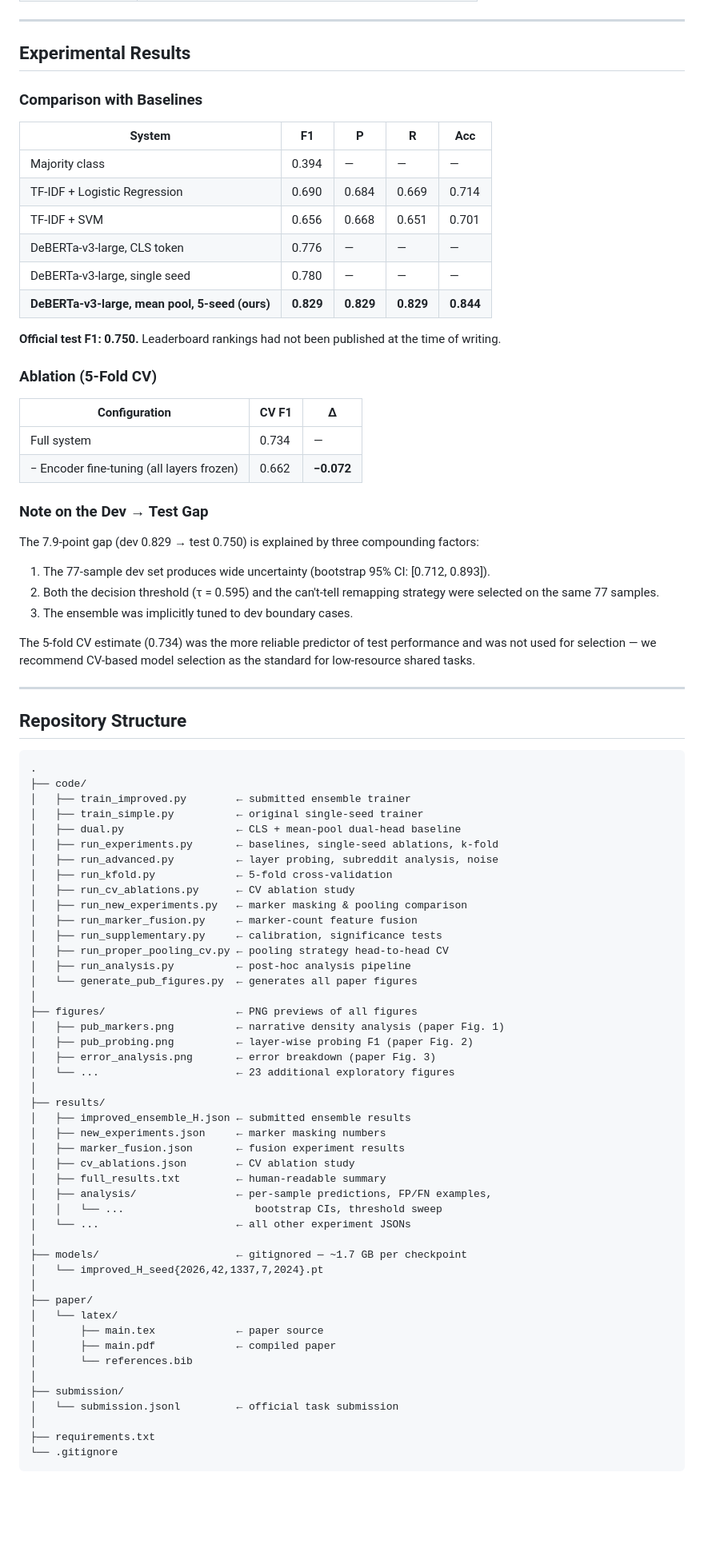
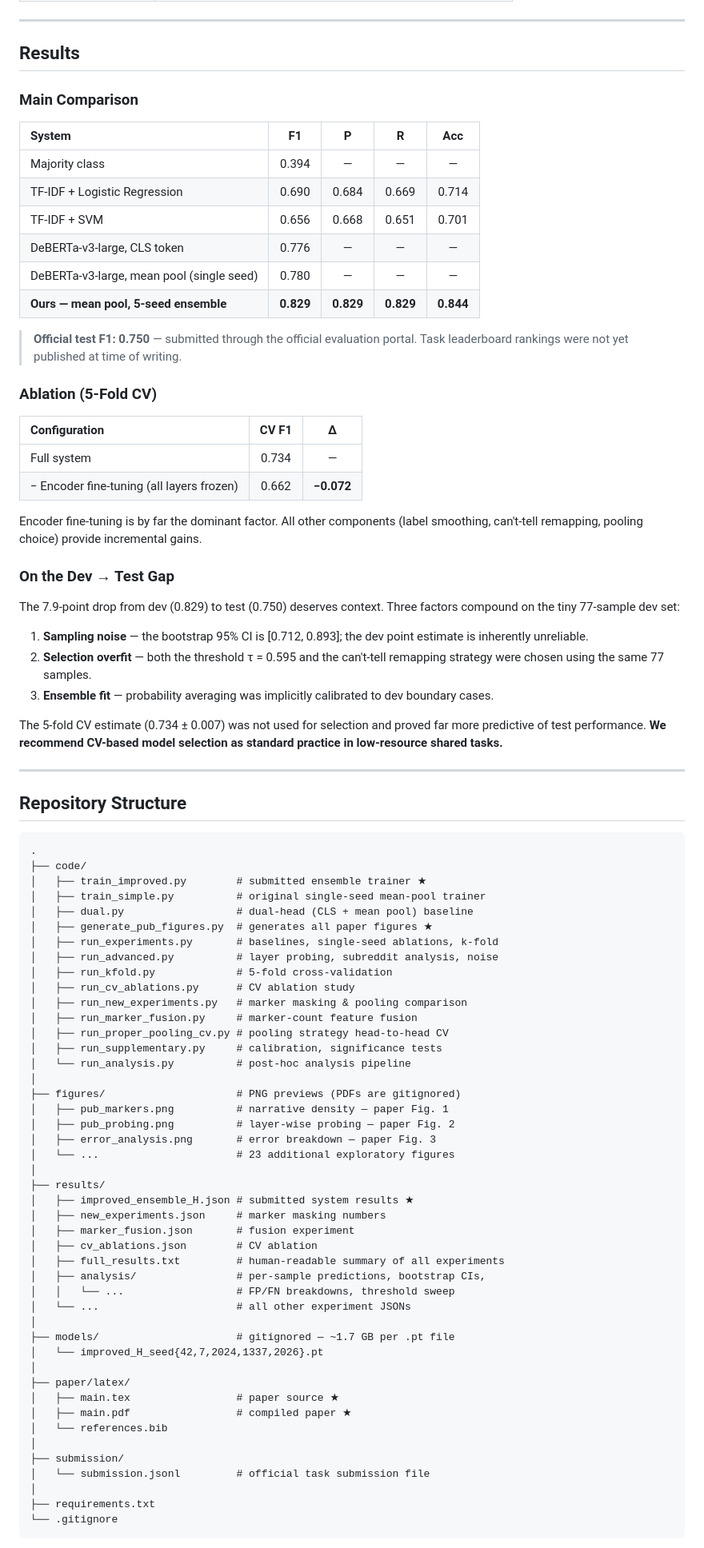
Before and after one commit to Ekansh0301/conspiracy-belief-detection, a Markdown page: README.md, the part around one of its changes. Shown at 80% size. Rendered like a GitHub page; blank space fills up the shorter version.

Commit message:
docs: polish README with prose, badges, and cleaner narrative

````diff
--- a/README.md
+++ b/README.md
@@ -66,36 +74,39 @@ Because the belief signal is *distributed* across the full post rather than conc
 
 ---
 
-## Experimental Results
+## Results
 
-### Comparison with Baselines
+### Main Comparison
 
 | System | F1 | P | R | Acc |
-|---|---|---|---|---|
+|:---|:---:|:---:|:---:|:---:|
 | Majority class | 0.394 | — | — | — |
 | TF-IDF + Logistic Regression | 0.690 | 0.684 | 0.669 | 0.714 |
 | TF-IDF + SVM | 0.656 | 0.668 | 0.651 | 0.701 |
 | DeBERTa-v3-large, CLS token | 0.776 | — | — | — |
-| DeBERTa-v3-large, single seed | 0.780 | — | — | — |
-| **DeBERTa-v3-large, mean pool, 5-seed (ours)** | **0.829** | **0.829** | **0.829** | **0.844** |
+| DeBERTa-v3-large, mean pool (single seed) | 0.780 | — | — | — |
+| **Ours — mean pool, 5-seed ensemble** | **0.829** | **0.829** | **0.829** | **0.844** |
 
-**Official test F1: 0.750.** Leaderboard rankings had not been published at the time of writing.
+> **Official test F1: 0.750** — submitted through the official evaluation portal. Task leaderboard rankings were not yet published at time of writing.
 
 ### Ablation (5-Fold CV)
 
 | Configuration | CV F1 | Δ |
-|---|---|---|
+|:---|:---:|:---:|
 | Full system | 0.734 | — |
 | − Encoder fine-tuning (all layers frozen) | 0.662 | **−0.072** |
 
-### Note on the Dev → Test Gap
+Encoder fine-tuning is by far the dominant factor. All other components (label smoothing, can't-tell remapping, pooling choice) provide incremental gains.
 
-The 7.9-point gap (dev 0.829 → test 0.750) is explained by three compounding factors:
-1. The 77-sample dev set produces wide uncertainty (bootstrap 95% CI: [0.712, 0.893]).
-2. Both the decision threshold (τ = 0.595) and the can't-tell remapping strategy were selected on the same 77 samples.
-3. The ensemble was implicitly tuned to dev boundary cases.
+### On the Dev → Test Gap
 
-The 5-fold CV estimate (0.734) was the more reliable predictor of test performance and was not used for selection — we recommend CV-based model selection as the standard for low-resource shared tasks.
+The 7.9-point drop from dev (0.829) to test (0.750) deserves context. Three factors compound on the tiny 77-sample dev set:
+
+1. **Sampling noise** — the bootstrap 95% CI is [0.712, 0.893]; the dev point estimate is inherently unreliable.
+2. **Selection overfit** — both the threshold τ = 0.595 and the can't-tell remapping strategy were chosen using the same 77 samples.
+3. **Ensemble fit** — probability averaging was implicitly calibrated to dev boundary cases.
+
+The 5-fold CV estimate (0.734 ± 0.007) was not used for selection and proved far more predictive of test performance. **We recommend CV-based model selection as standard practice in low-resource shared tasks.**
 
 ---
 
@@ -104,47 +115,46 @@ The 5-fold CV estimate (0.734) was the more reliable predictor of test performan
 ```
 .
 ├── code/
-│   ├── train_improved.py        ← submitted ensemble trainer
-│   ├── train_simple.py          ← original single-seed trainer
-│   ├── dual.py                  ← CLS + mean-pool dual-head baseline
-│   ├── run_experiments.py       ← baselines, single-seed ablations, k-fold
-│   ├── run_advanced.py          ← layer probing, subreddit analysis, noise
-│   ├── run_kfold.py             ← 5-fold cross-validation
-│   ├── run_cv_ablations.py      ← CV ablation study
-│   ├── run_new_experiments.py   ← marker masking & pooling comparison
-│   ├── run_marker_fusion.py     ← marker-count feature fusion
-│   ├── run_supplementary.py     ← calibration, significance tests
-│   ├── run_proper_pooling_cv.py ← pooling strategy head-to-head CV
-│   ├── run_analysis.py          ← post-hoc analysis pipeline
-│   └── generate_pub_figures.py  ← generates all paper figures
+│   ├── train_improved.py        # submitted ensemble trainer ★
+│   ├── train_simple.py          # original single-seed mean-pool trainer
+│   ├── dual.py                  # dual-head (CLS + mean pool) baseline
+│   ├── generate_pub_figures.py  # generates all paper figures ★
+│   ├── run_experiments.py       # baselines, single-seed ablations, k-fold
+│   ├── run_advanced.py          # layer probing, subreddit analysis, noise
+│   ├── run_kfold.py             # 5-fold cross-validation
+│   ├── run_cv_ablations.py      # CV ablation study
+│   ├── run_new_experiments.py   # marker masking & pooling comparison
+│   ├── run_marker_fusion.py     # marker-count feature fusion
+│   ├── run_proper_pooling_cv.py # pooling strategy head-to-head CV
+│   ├── run_supplementary.py     # calibration, significance tests
+│   └── run_analysis.py          # post-hoc analysis pipeline
 │
-├── figures/                     ← PNG previews of all figures
-│   ├── pub_markers.png          ← narrative density analysis (paper Fig. 1)
-│   ├── pub_probing.png          ← layer-wise probing F1 (paper Fig. 2)
-│   ├── error_analysis.png       ← error breakdown (paper Fig. 3)
-│   └── ...                      ← 23 additional exploratory figures
+├── figures/                     # PNG previews (PDFs are gitignored)
+│   ├── pub_markers.png          # narrative density — paper Fig. 1
+│   ├── pub_probing.png          # layer-wise probing — paper Fig. 2
+│   ├── error_analysis.png       # error breakdown — paper Fig. 3
+│   └── ...                      # 23 additional exploratory figures
 │
 ├── results/
-│   ├── improved_ensemble_H.json ← submitted ensemble results
-│   ├── new_experiments.json     ← marker masking numbers
-│   ├── marker_fusion.json       ← fusion experiment results
-│   ├── cv_ablations.json        ← CV ablation study
-│   ├── full_results.txt         ← human-readable summary
-│   ├── analysis/                ← per-sample predictions, FP/FN examples,
-│   │   └── ...                     bootstrap CIs, threshold sweep
-│   └── ...                      ← all other experiment JSONs
+│   ├── improved_ensemble_H.json # submitted system results ★
+│   ├── new_experiments.json     # marker masking numbers
+│   ├── marker_fusion.json       # fusion experiment
+│   ├── cv_ablations.json        # CV ablation
+│   ├── full_results.txt         # human-readable summary of all experiments
+│   ├── analysis/                # per-sample predictions, bootstrap CIs,
+│   │   └── ...                  # FP/FN breakdowns, threshold sweep
+│   └── ...                      # all other experiment JSONs
 │
-├── models/                      ← gitignored — ~1.7 GB per checkpoint
-│   └── improved_H_seed{2026,42,1337,7,2024}.pt
+├── models/                      # gitignored — ~1.7 GB per .pt file
+│   └── improved_H_seed{42,7,2024,1337,2026}.pt
 │
-├── paper/
-│   └── latex/
-│       ├── main.tex             ← paper source
-│       ├── main.pdf             ← compiled paper
-│       └── references.bib
+├── paper/latex/
+│   ├── main.tex                 # paper source ★
+│   ├── main.pdf                 # compiled paper ★
+│   └── references.bib
 │
 ├── submission/
-│   └── submission.jsonl         ← official task submission
+│   └── submission.jsonl         # official task submission file
 │
 ├── requirements.txt
 └── .gitignore
````
Also changed, not shown: other parts of README.md (+73 -68 lines).
